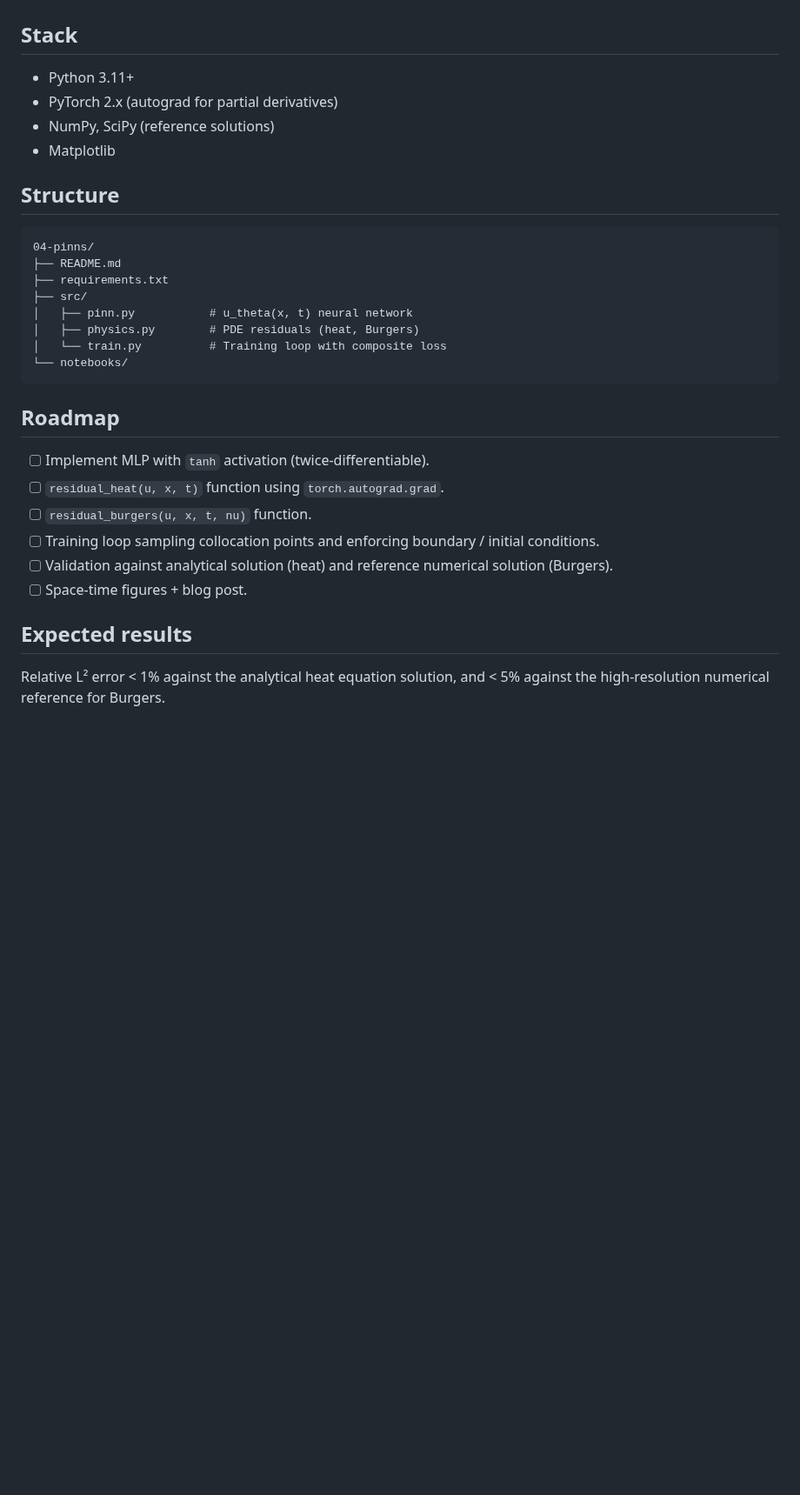
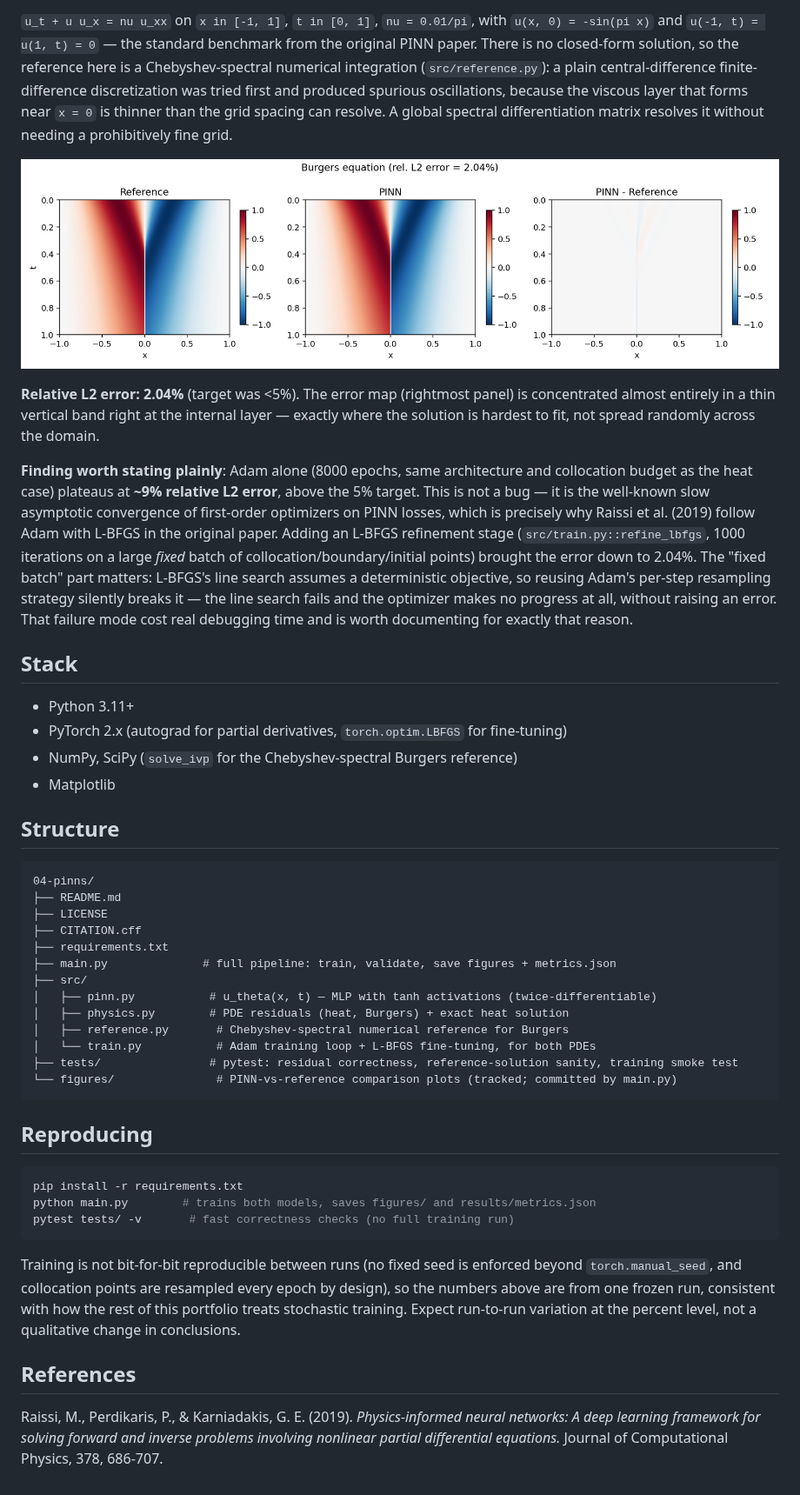
Before and after one commit to crozol/04-pinns, a Markdown page: README.md, the part around one of its changes. Shown at 87% size. GitHub-like rendering; pictures changed too: figures/burgers_comparison.png (added); blank space fills up the shorter version.

````diff
--- a/README.md
+++ b/README.md
@@ -16,9 +33,16 @@ The model learns to satisfy the PDE in the classical sense, without needing a me
+`u_t + u u_x = nu u_xx` on `x in [-1, 1]`, `t in [0, 1]`, `nu = 0.01/pi`, with `u(x, 0) = -sin(pi x)` and `u(-1, t) = u(1, t) = 0` — the standard benchmark from the original PINN paper. There is no closed-form solution, so the reference here is a Chebyshev-spectral numerical integration (`src/reference.py`): a plain central-difference finite-difference discretization was tried first and produced spurious oscillations, because the viscous layer that forms near `x = 0` is thinner than the grid spacing can resolve. A global spectral differentiation matrix resolves it without needing a prohibitively fine grid.
+
+![Burgers equation: PINN vs. spectral reference](figures/burgers_comparison.png)
+
+**Relative L2 error: 2.04%** (target was <5%). The error map (rightmost panel) is concentrated almost entirely in a thin vertical band right at the internal layer — exactly where the solution is hardest to fit, not spread randomly across the domain.
+
+**Finding worth stating plainly**: Adam alone (8000 epochs, same architecture and collocation budget as the heat case) plateaus at **~9% relative L2 error**, above the 5% target. This is not a bug — it is the well-known slow asymptotic convergence of first-order optimizers on PINN losses, which is precisely why Raissi et al. (2019) follow Adam with L-BFGS in the original paper. Adding an L-BFGS refinement stage (`src/train.py::refine_lbfgs`, 1000 iterations on a large *fixed* batch of collocation/boundary/initial points) brought the error down to 2.04%. The "fixed batch" part matters: L-BFGS's line search assumes a deterministic objective, so reusing Adam's per-step resampling strategy silently breaks it — the line search fails and the optimizer makes no progress at all, without raising an error. That failure mode cost real debugging time and is worth documenting for exactly that reason.
 
 ## Stack
 
 - Python 3.11+
-- PyTorch 2.x (autograd for partial derivatives)
-- NumPy, SciPy (reference solutions)
+- PyTorch 2.x (autograd for partial derivatives, `torch.optim.LBFGS` for fine-tuning)
+- NumPy, SciPy (`solve_ivp` for the Chebyshev-spectral Burgers reference)
 - Matplotlib
 
 ## Structure
@@ -26,23 +50,29 @@ The model learns to satisfy the PDE in the classical sense, without needing a me
 ```
 04-pinns/
 ├── README.md
+├── LICENSE
+├── CITATION.cff
 ├── requirements.txt
+├── main.py              # full pipeline: train, validate, save figures + metrics.json
 ├── src/
-│   ├── pinn.py           # u_theta(x, t) neural network
-│   ├── physics.py        # PDE residuals (heat, Burgers)
-│   └── train.py          # Training loop with composite loss
-└── notebooks/
+│   ├── pinn.py           # u_theta(x, t) — MLP with tanh activations (twice-differentiable)
+│   ├── physics.py        # PDE residuals (heat, Burgers) + exact heat solution
+│   ├── reference.py       # Chebyshev-spectral numerical reference for Burgers
+│   └── train.py           # Adam training loop + L-BFGS fine-tuning, for both PDEs
+├── tests/                # pytest: residual correctness, reference-solution sanity, training smoke test
+└── figures/               # PINN-vs-reference comparison plots (tracked; committed by main.py)
 ```
 
-## Roadmap
+## Reproducing
 
-- [ ] Implement MLP with `tanh` activation (twice-differentiable).
-- [ ] `residual_heat(u, x, t)` function using `torch.autograd.grad`.
-- [ ] `residual_burgers(u, x, t, nu)` function.
-- [ ] Training loop sampling collocation points and enforcing boundary / initial conditions.
-- [ ] Validation against analytical solution (heat) and reference numerical solution (Burgers).
-- [ ] Space-time figures + blog post.
+```bash
+pip install -r requirements.txt
+python main.py        # trains both models, saves figures/ and results/metrics.json
+pytest tests/ -v       # fast correctness checks (no full training run)
+```
 
-## Expected results
+Training is not bit-for-bit reproducible between runs (no fixed seed is enforced beyond `torch.manual_seed`, and collocation points are resampled every epoch by design), so the numbers above are from one frozen run, consistent with how the rest of this portfolio treats stochastic training. Expect run-to-run variation at the percent level, not a qualitative change in conclusions.
 
-Relative L² error < 1% against the analytical heat equation solution, and < 5% against the high-resolution numerical reference for Burgers.
+## References
+
+Raissi, M., Perdikaris, P., & Karniadakis, G. E. (2019). *Physics-informed neural networks: A deep learning framework for solving forward and inverse problems involving nonlinear partial differential equations.* Journal of Computational Physics, 378, 686-707.
````
Also changed, not shown: other parts of README.md (+23 -6 lines), figures/heat_comparison.png (added), 11 other files.
